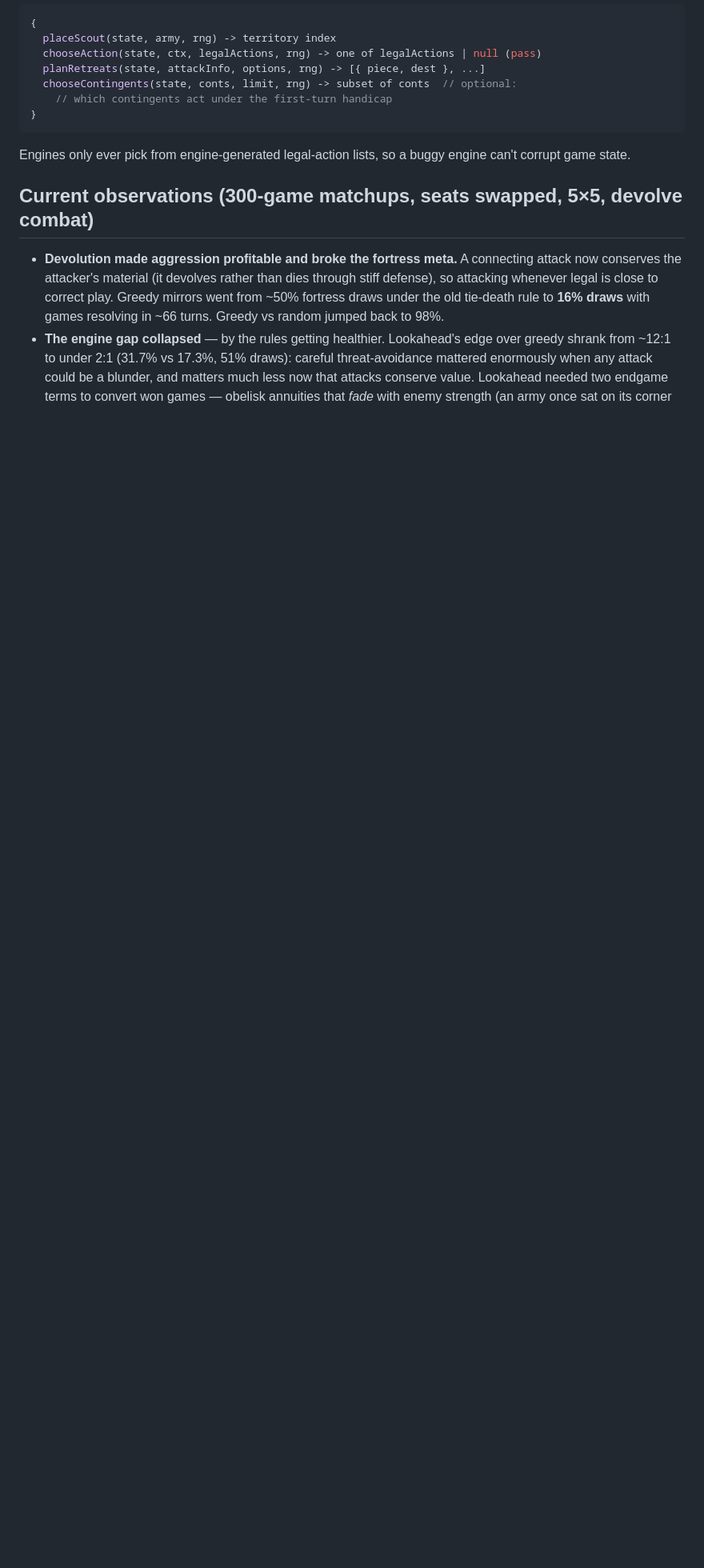
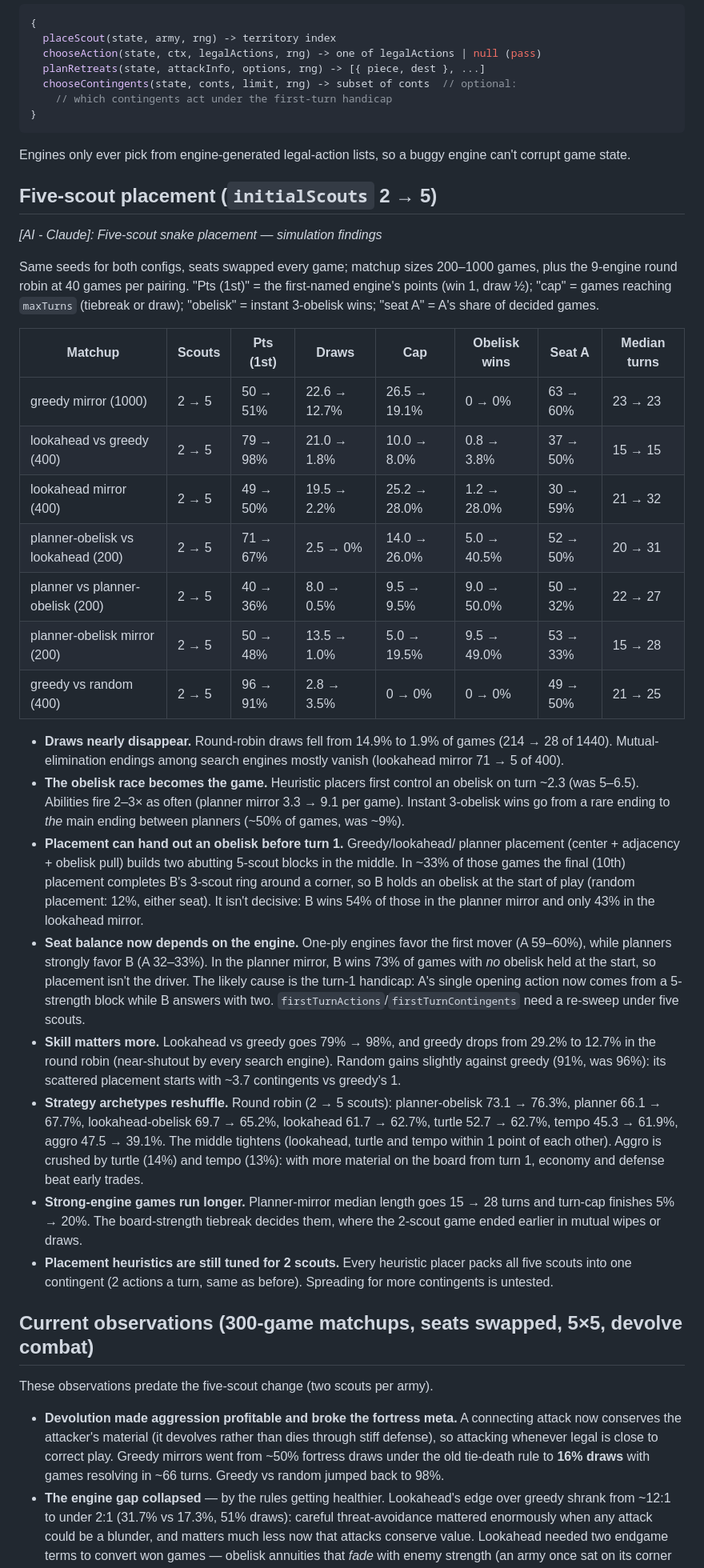
Before and after one commit to ryantuck/rock-war, a Markdown page: rockwar/README.md, the part around the change. Shown at 80% size. GitHub-like rendering; blank space fills up the shorter version.

Commit message:
[AI - Claude]: README: five-scout placement simulation findings
Same-seed comparisons of initialScouts 2 vs 5 across seven matchups
(200-1000 games each) and the 9-engine round robin (40/pairing):
draws nearly vanish (14.9% -> 1.9% of round-robin games), the obelisk
race starts by turn ~2 and instant obelisk wins become the main ending
between planners (~50%), heuristic placement hands B an obelisk before
turn 1 in ~1/3 of games (not decisive), seat balance now swings by
engine (one-ply engines favor A, planners favor B ~2:1), lookahead
vs greedy widens to 98%, and turtle/tempo archetypes overtake aggro.
Flags the turn-1 handicap and placement heuristics for re-tuning.

Co-Authored-By: Claude Opus 5.5 <noreply@anthropic.com>
Claude-Session: https://claude.ai/code/session_01Ji9r4ZM9yScdC4ofxyVyGf

```diff
--- a/rockwar/README.md
+++ b/rockwar/README.md
@@ -269,7 +269,68 @@ Add an engine by implementing three functions and registering it in
 Engines only ever pick from engine-generated legal-action lists, so a buggy
 engine can't corrupt game state.
 
+## Five-scout placement (`initialScouts` 2 → 5)
+
+*[AI - Claude]: Five-scout snake placement — simulation findings*
+
+Same seeds for both configs, seats swapped every game; matchup sizes
+200–1000 games, plus the 9-engine round robin at 40 games per pairing.
+"Pts (1st)" = the first-named engine's points (win 1, draw ½); "cap" = games reaching `maxTurns` (tiebreak or draw); "obelisk" = instant
+3-obelisk wins; "seat A" = A's share of decided games.
+
+| Matchup | Scouts | Pts (1st) | Draws | Cap | Obelisk wins | Seat A | Median turns |
+|---|---|---|---|---|---|---|---|
+| greedy mirror (1000) | 2 → 5 | 50 → 51% | 22.6 → 12.7% | 26.5 → 19.1% | 0 → 0% | 63 → 60% | 23 → 23 |
+| lookahead vs greedy (400) | 2 → 5 | 79 → 98% | 21.0 → 1.8% | 10.0 → 8.0% | 0.8 → 3.8% | 37 → 50% | 15 → 15 |
+| lookahead mirror (400) | 2 → 5 | 49 → 50% | 19.5 → 2.2% | 25.2 → 28.0% | 1.2 → 28.0% | 30 → 59% | 21 → 32 |
+| planner-obelisk vs lookahead (200) | 2 → 5 | 71 → 67% | 2.5 → 0% | 14.0 → 26.0% | 5.0 → 40.5% | 52 → 50% | 20 → 31 |
+| planner vs planner-obelisk (200) | 2 → 5 | 40 → 36% | 8.0 → 0.5% | 9.5 → 9.5% | 9.0 → 50.0% | 50 → 32% | 22 → 27 |
+| planner-obelisk mirror (200) | 2 → 5 | 50 → 48% | 13.5 → 1.0% | 5.0 → 19.5% | 9.5 → 49.0% | 53 → 33% | 15 → 28 |
+| greedy vs random (400) | 2 → 5 | 96 → 91% | 2.8 → 3.5% | 0 → 0% | 0 → 0% | 49 → 50% | 21 → 25 |
+
+- **Draws nearly disappear.** Round-robin draws fell from 14.9% to 1.9% of
+  games (214 → 28 of 1440). Mutual-elimination endings among search engines
+  mostly vanish (lookahead mirror 71 → 5 of 400).
+- **The obelisk race becomes the game.** Heuristic placers first control an
+  obelisk on turn ~2.3 (was 5–6.5). Abilities fire 2–3× as often (planner
+  mirror 3.3 → 9.1 per game). Instant 3-obelisk wins go from a rare ending
+  to *the* main ending between planners (~50% of games, was ~9%).
+- **Placement can hand out an obelisk before turn 1.** Greedy/lookahead/
+  planner placement (center + adjacency + obelisk pull) builds two abutting
+  5-scout blocks in the middle. In ~33% of those games the final (10th)
+  placement completes B's 3-scout ring around a corner, so B holds an
+  obelisk at the start of play (random placement: 12%, either seat). It
+  isn't decisive: B wins 54% of those in the planner mirror and only 43% in
+  the lookahead mirror.
+- **Seat balance now depends on the engine.** One-ply engines favor the
+  first mover (A 59–60%), while planners strongly favor B (A 32–33%). In the
+  planner mirror, B wins 73% of games with *no* obelisk held at the start,
+  so placement isn't the driver. The likely cause is the turn-1 handicap:
+  A's single opening action now comes from a 5-strength block while B
+  answers with two. `firstTurnActions`/`firstTurnContingents` need a
+  re-sweep under five scouts.
+- **Skill matters more.** Lookahead vs greedy goes 79% → 98%, and greedy
+  drops from 29.2% to 12.7% in the round robin (near-shutout by every
+  search engine). Random gains slightly against greedy (91%, was 96%):
+  its scattered placement starts with ~3.7 contingents vs greedy's 1.
+- **Strategy archetypes reshuffle.** Round robin (2 → 5 scouts):
+  planner-obelisk 73.1 → 76.3%, planner 66.1 → 67.7%, lookahead-obelisk
+  69.7 → 65.2%, lookahead 61.7 → 62.7%, turtle 52.7 → 62.7%, tempo
+  45.3 → 61.9%, aggro 47.5 → 39.1%. The middle tightens (lookahead,
+  turtle and tempo within 1 point of each other). Aggro is crushed by turtle (14%) and
+  tempo (13%): with more material on the board from turn 1, economy and
+  defense beat early trades.
+- **Strong-engine games run longer.** Planner-mirror median length goes
+  15 → 28 turns and turn-cap finishes 5% → 20%. The board-strength
+  tiebreak decides them, where the 2-scout game ended earlier in mutual
+  wipes or draws.
+- **Placement heuristics are still tuned for 2 scouts.** Every
+  heuristic placer packs all five scouts into one contingent (2 actions a
+  turn, same as before). Spreading for more contingents is untested.
+
 ## Current observations (300-game matchups, seats swapped, 5×5, devolve combat)
+
+These observations predate the five-scout change (two scouts per army).
 
 - **Devolution made aggression profitable and broke the fortress meta.**
   A connecting attack now conserves the attacker's material (it devolves
```
